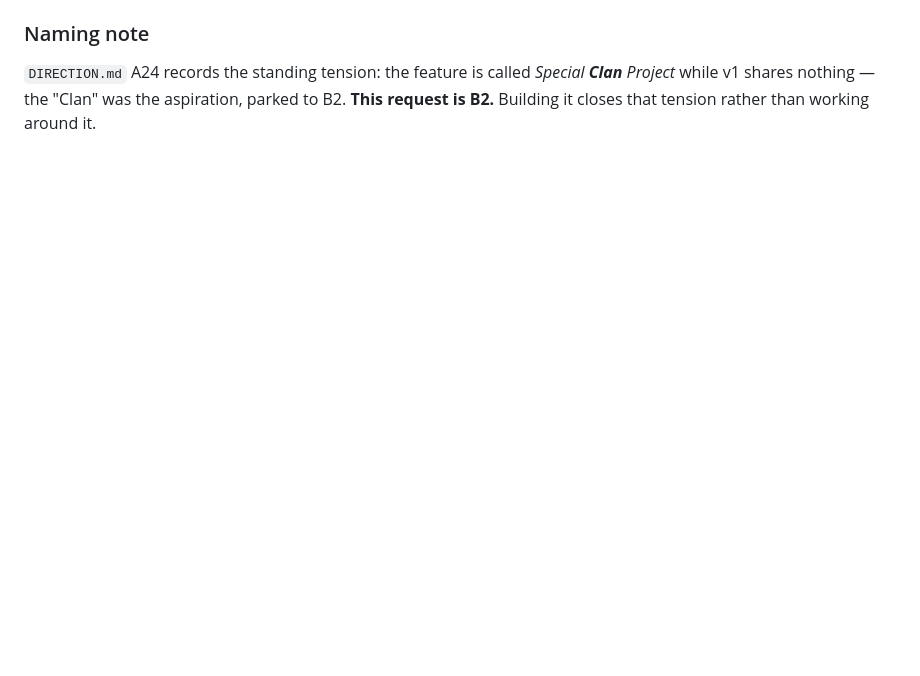
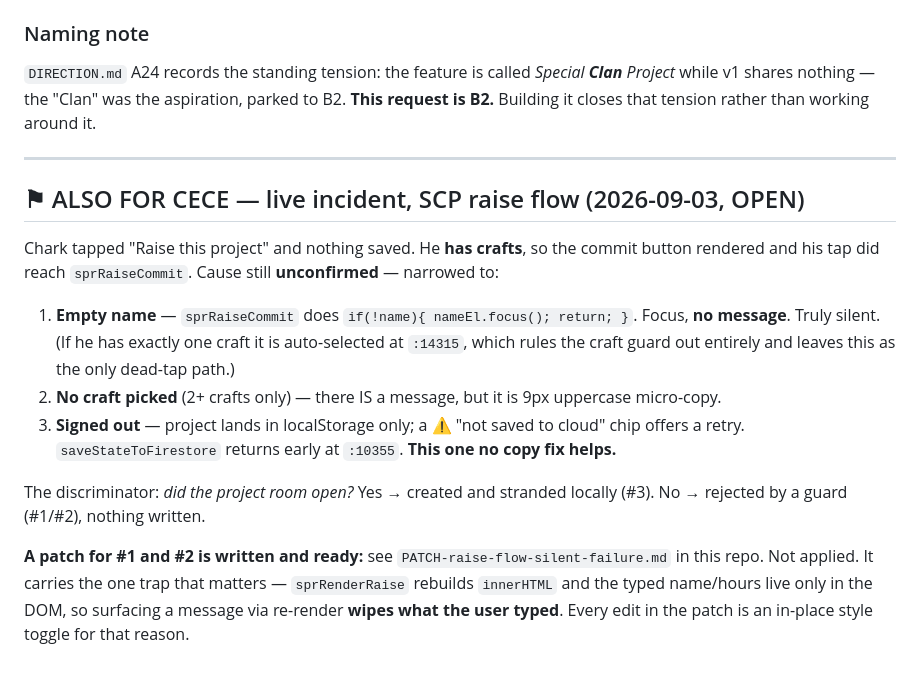
Before and after one commit to jramsaymckit-del/bushido, a Markdown page: CLAUDE.md, the part around the change. GitHub-like rendering; blank space fills up the shorter version.

```diff
--- a/CLAUDE.md
+++ b/CLAUDE.md
@@ -85,3 +85,25 @@ back to them as **"You"**. Two different people both read as "You" on the same r
 `DIRECTION.md` A24 records the standing tension: the feature is called *Special **Clan** Project*
 while v1 shares nothing — the "Clan" was the aspiration, parked to B2. **This request is B2.**
 Building it closes that tension rather than working around it.
+
+---
+
+## ⚑ ALSO FOR CECE — live incident, SCP raise flow (2026-09-03, OPEN)
+
+Chark tapped "Raise this project" and nothing saved. He **has crafts**, so the commit button rendered
+and his tap did reach `sprRaiseCommit`. Cause still **unconfirmed** — narrowed to:
+
+1. **Empty name** — `sprRaiseCommit` does `if(!name){ nameEl.focus(); return; }`. Focus, **no message**.
+   Truly silent. (If he has exactly one craft it is auto-selected at `:14315`, which rules the craft
+   guard out entirely and leaves this as the only dead-tap path.)
+2. **No craft picked** (2+ crafts only) — there IS a message, but it is 9px uppercase micro-copy.
+3. **Signed out** — project lands in localStorage only; a ⚠ "not saved to cloud" chip offers a retry.
+   `saveStateToFirestore` returns early at `:10355`. **This one no copy fix helps.**
+
+The discriminator: *did the project room open?* Yes → created and stranded locally (#3).
+No → rejected by a guard (#1/#2), nothing written.
+
+**A patch for #1 and #2 is written and ready:** see `PATCH-raise-flow-silent-failure.md` in this repo.
+Not applied. It carries the one trap that matters — `sprRenderRaise` rebuilds `innerHTML` and the typed
+name/hours live only in the DOM, so surfacing a message via re-render **wipes what the user typed**.
+Every edit in the patch is an in-place style toggle for that reason.
```
Also changed, not shown: PATCH-raise-flow-silent-failure.md (added, +88 -0 lines).
